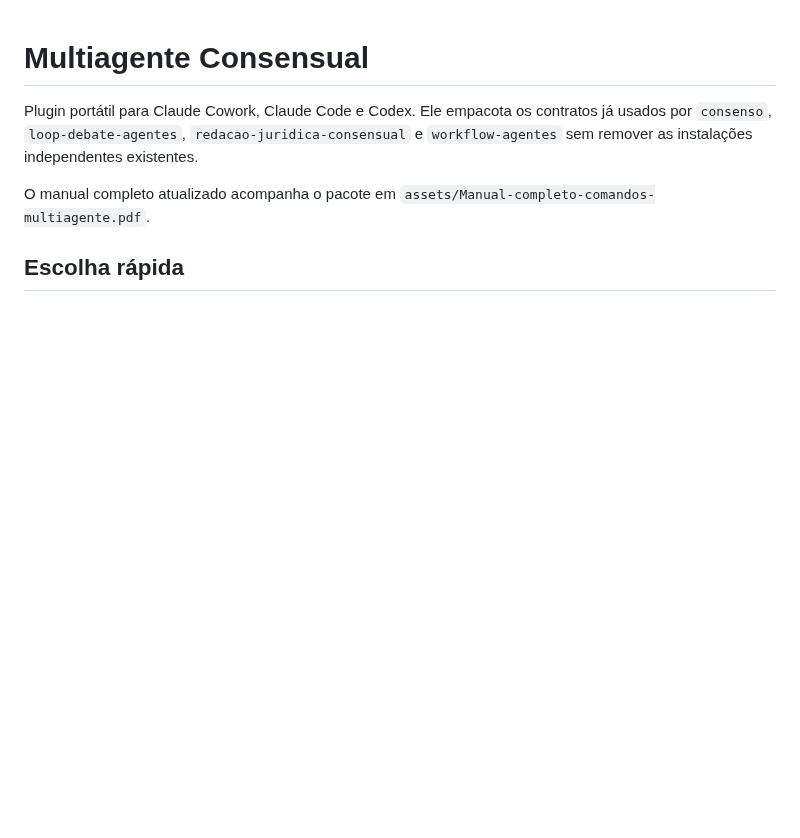
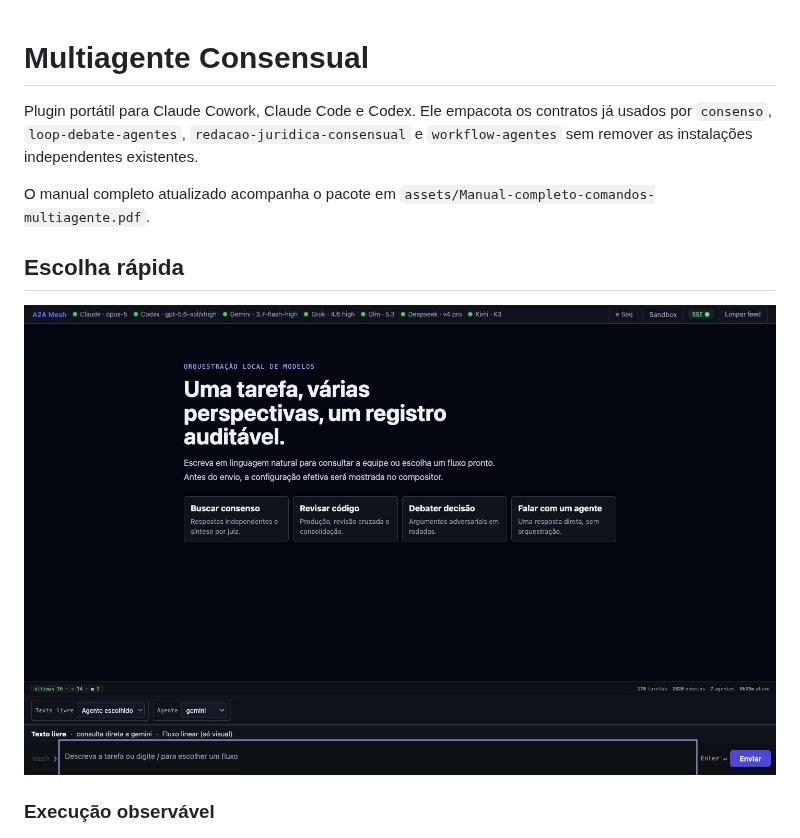
Before and after one commit to NicholasJacob1990/multiagente-consensual, a Markdown page: README.md, the part around the change. Drawn GitHub-style; pictures changed too: docs/images/a2a-mesh-home-v1.9.png (added); blank space fills up the shorter version.

```diff
--- a/README.md
+++ b/README.md
@@ -7,6 +7,10 @@ instalações independentes existentes.
 O manual completo atualizado acompanha o pacote em `assets/Manual-completo-comandos-multiagente.pdf`.
 
 ## Escolha rápida
+
+![Página inicial do A2A Mesh com título, sete agentes e ações rápidas](https://raw.githubusercontent.com/NicholasJacob1990/multiagente-consensual/main/docs/images/a2a-mesh-home-v1.9.png)
+
+### Execução observável
 
 ![Painel local do A2A Mesh com sete agentes, stepper e telemetria](https://raw.githubusercontent.com/NicholasJacob1990/multiagente-consensual/main/docs/images/a2a-mesh-panel-v1.9.png)
 
```
Also changed, not shown: docs/guia-de-comandos.md (+4 -0 lines), packages/a2a-mesh/README.md (+4 -0 lines).
